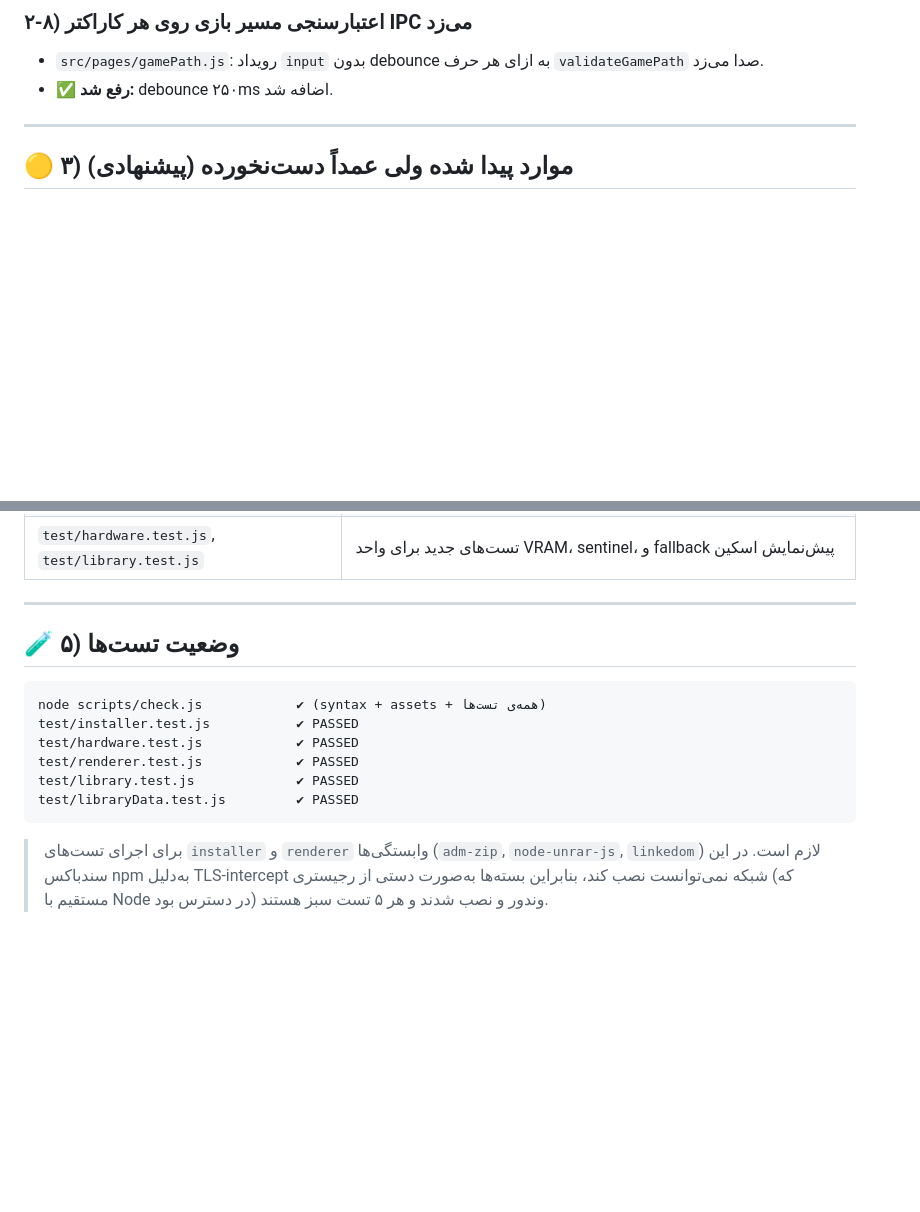
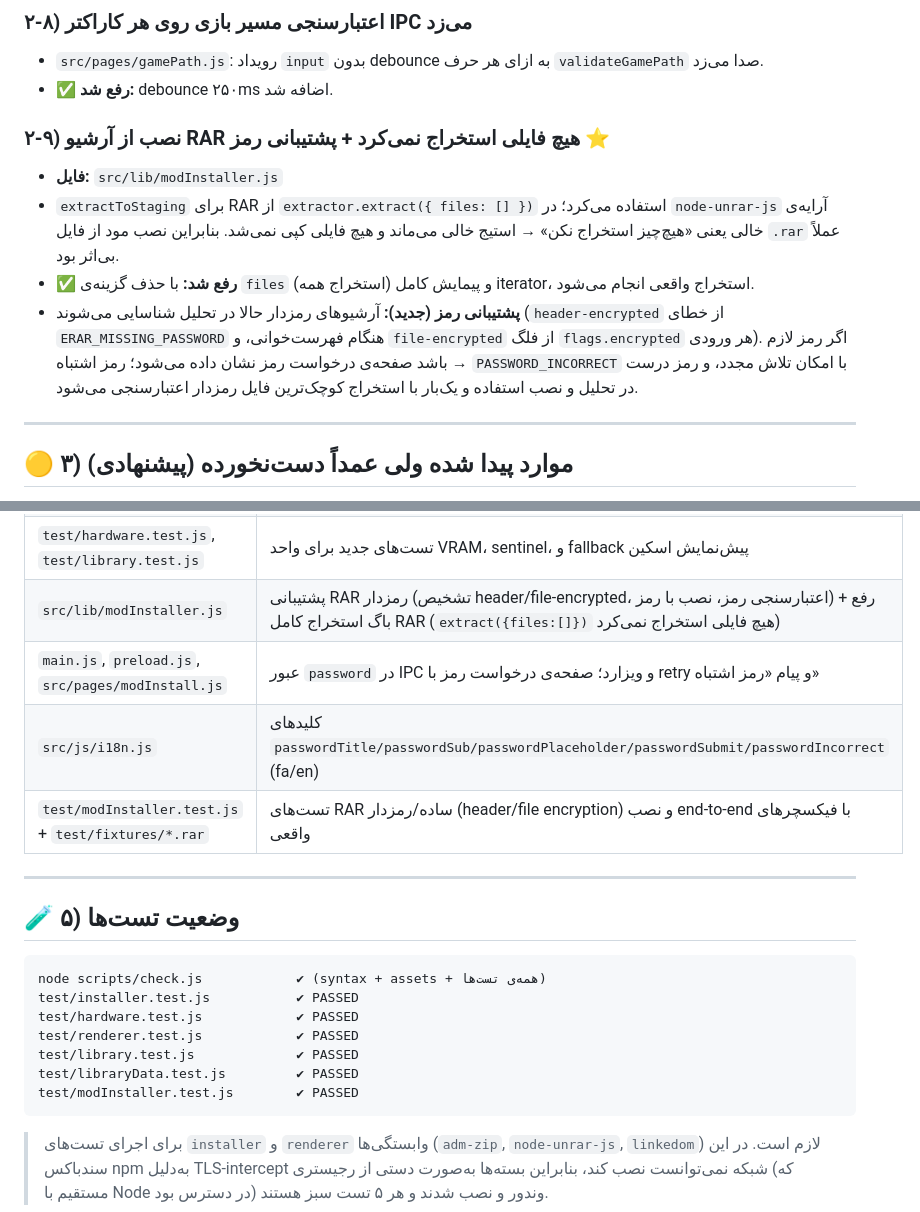
Before and after one commit to aliam664/App, a Markdown page: BUG-REPORT.md, 2 parts joined by grey strips. GitHub-like rendering; blank space fills up the shorter version.

Commit message:
Document RAR password support + RAR extraction bug fix in bug report
Co-authored-by: arena-agent <297053741+arena-agent@users.noreply.github.com>

````diff
--- a/BUG-REPORT.md
+++ b/BUG-REPORT.md
@@ -80,6 +80,12 @@
 - `src/pages/gamePath.js`: رویداد `input` بدون debounce به ازای هر حرف `validateGamePath` صدا می‌زد.
 - ✅ **رفع شد:** debounce ۲۵۰ms اضافه شد.
 
+### ۲-۹) نصب از آرشیو RAR هیچ فایلی استخراج نمی‌کرد + پشتیبانی رمز ⭐
+- **فایل:** `src/lib/modInstaller.js`
+- `extractToStaging` برای RAR از `extractor.extract({ files: [] })` استفاده می‌کرد؛ در `node-unrar-js` آرایه‌ی خالی یعنی «هیچ‌چیز استخراج نکن» → استیج خالی می‌ماند و هیچ فایلی کپی نمی‌شد. بنابراین نصب مود از فایل `.rar` عملاً بی‌اثر بود.
+- ✅ **رفع شد:** با حذف گزینه‌ی `files` (استخراج همه) و پیمایش کامل iterator، استخراج واقعی انجام می‌شود.
+- **پشتیبانی رمز (جدید):** آرشیوهای رمزدار حالا در تحلیل شناسایی می‌شوند (`header-encrypted` از خطای `ERAR_MISSING_PASSWORD` هنگام فهرست‌خوانی، و `file-encrypted` از فلگ `flags.encrypted` هر ورودی). اگر رمز لازم باشد صفحه‌ی درخواست رمز نشان داده می‌شود؛ رمز اشتباه → `PASSWORD_INCORRECT` با امکان تلاش مجدد، و رمز درست در تحلیل و نصب استفاده و یک‌بار با استخراج کوچک‌ترین فایل رمزدار اعتبارسنجی می‌شود.
+
 ---
 
 ## 🟡 ۳) موارد پیدا شده ولی عمداً دست‌نخورده (پیشنهادی)
@@ -124,6 +130,10 @@
 | `src/lib/hardware.js` | `parseVramToGb(raw, unit)` با واحد صریح + sentinel 0xFFFFFFFF + `specs.constrained` + گارد خطا در تشخیص GPU |
 | `src/js/ui.js` | escape کردن label/value در `infoRow` و `statCard` (جلوگیری از تزریق HTML) |
 | `test/hardware.test.js`, `test/library.test.js` | تست‌های جدید برای واحد VRAM، sentinel، و fallback پیش‌نمایش اسکین |
+| `src/lib/modInstaller.js` | پشتیبانی RAR رمزدار (تشخیص header/file-encrypted، اعتبارسنجی رمز، نصب با رمز) + رفع باگ استخراج کامل RAR (`extract({files:[]})` هیچ فایلی استخراج نمی‌کرد) |
+| `main.js`, `preload.js`, `src/pages/modInstall.js` | عبور `password` در IPC و ویزارد؛ صفحه‌ی درخواست رمز با retry و پیام «رمز اشتباه» |
+| `src/js/i18n.js` | کلیدهای `passwordTitle/passwordSub/passwordPlaceholder/passwordSubmit/passwordIncorrect` (fa/en) |
+| `test/modInstaller.test.js` + `test/fixtures/*.rar` | تست‌های RAR ساده/رمزدار (header/file encryption) و نصب end-to-end با فیکسچرهای واقعی |
 
 ---
 
@@ -136,6 +146,7 @@ test/hardware.test.js            ✔ PASSED
 test/renderer.test.js            ✔ PASSED
 test/library.test.js             ✔ PASSED
 test/libraryData.test.js         ✔ PASSED
+test/modInstaller.test.js        ✔ PASSED
 ```
 
 > برای اجرای تست‌های `installer` و `renderer` وابستگی‌ها (`adm-zip`, `node-unrar-js`, `linkedom`) لازم است. در این سندباکس npm به‌دلیل TLS-intercept شبکه نمی‌توانست نصب کند، بنابراین بسته‌ها به‌صورت دستی از رجیستری (که مستقیم با Node در دسترس بود) وندور و نصب شدند و هر ۵ تست سبز هستند.
````
